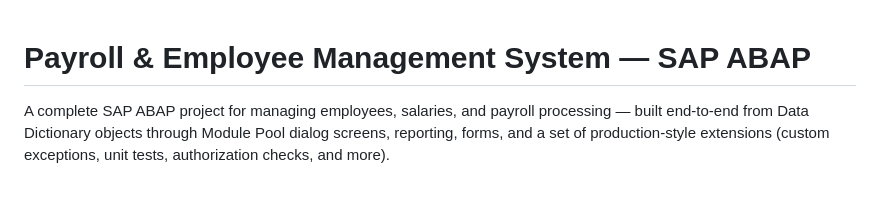
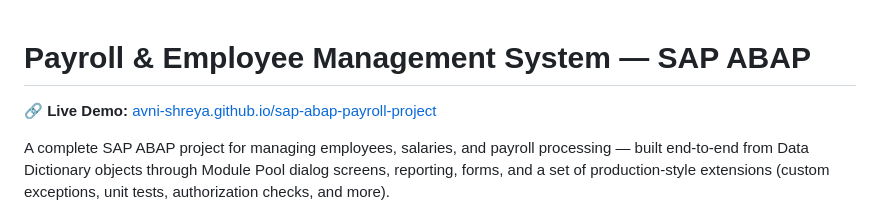
Before and after one commit to Avni-Shreya/sap-abap-payroll-project, a Markdown page: README.md, the part around the change. Drawn GitHub-style; blank space fills up the shorter version.

Commit message:
Add live demo link to README
Added a link to the live demo of the project.

```diff
--- a/README.md
+++ b/README.md
@@ -1,4 +1,6 @@
 # Payroll & Employee Management System — SAP ABAP
+
+🔗 **Live Demo:** [avni-shreya.github.io/sap-abap-payroll-project](https://avni-shreya.github.io/sap-abap-payroll-project/)
 
 A complete SAP ABAP project for managing employees, salaries, and payroll
 processing — built end-to-end from Data Dictionary objects through Module
```
